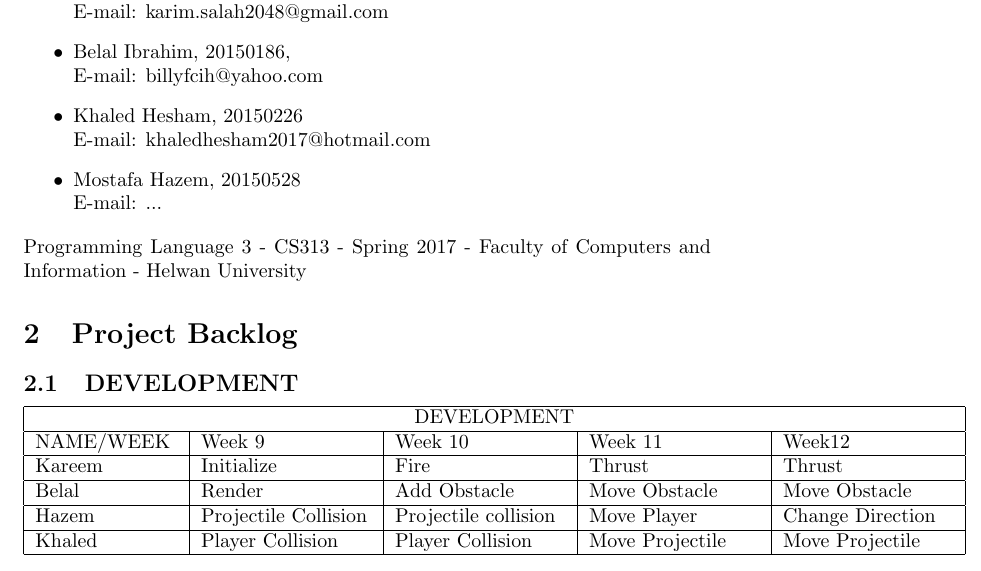
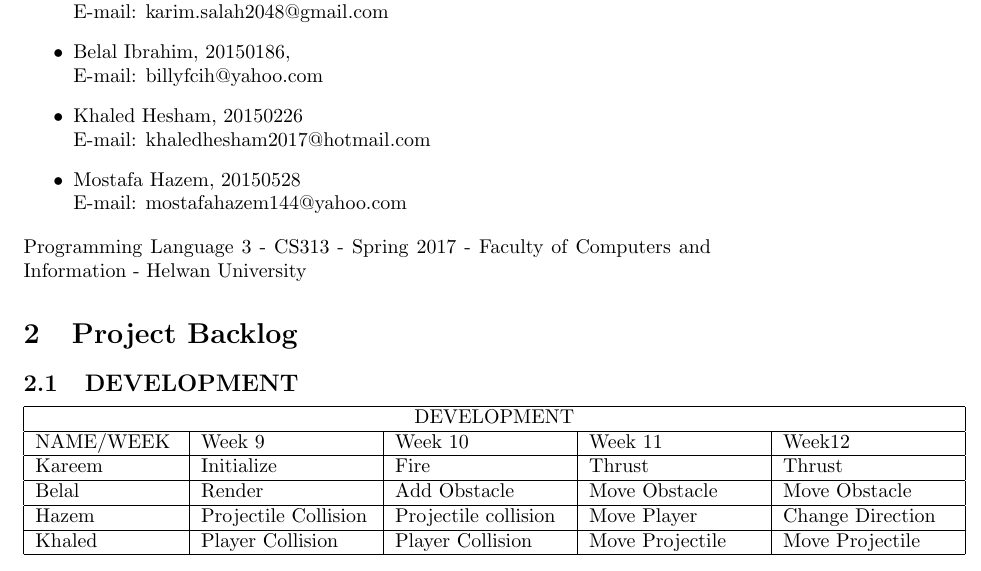
Before and after one commit to k-sae/Asteroids, a LaTeX document (projectReport/PL3_Report_Latex/Pl3_Report.tex): part of page 2 of 3, cut so that both start at the same text. Compiled offline with pdfLaTeX.

Commit message:
Add 7asem's e-mail

```diff
--- a/projectReport/PL3_Report_Latex/Pl3_Report.tex
+++ b/projectReport/PL3_Report_Latex/Pl3_Report.tex
@@ -63,7 +63,7 @@ add new obstacles to make game harder overtime
 
   \item Mostafa Hazem, 20150528
   \newline
-  E-mail: ...
+  E-mail: mostafahazem144@yahoo.com
 
 \end{itemize}
 Programming Language 3 - CS313 - Spring 2017 - Faculty of
```
Also changed, not shown: projectReport/PL3_Report_Latex/Pl3_Report.pdf, 2 other files.
